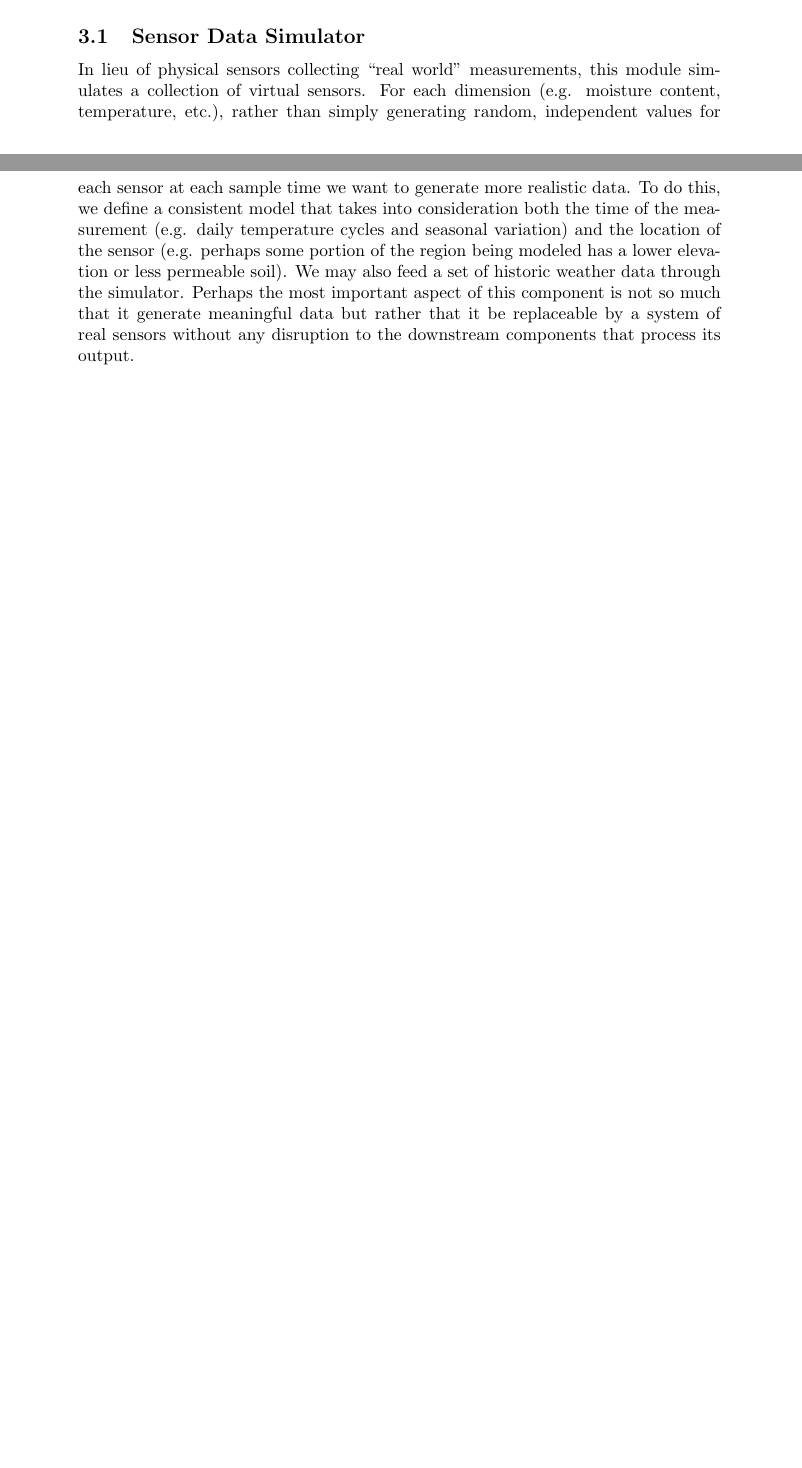
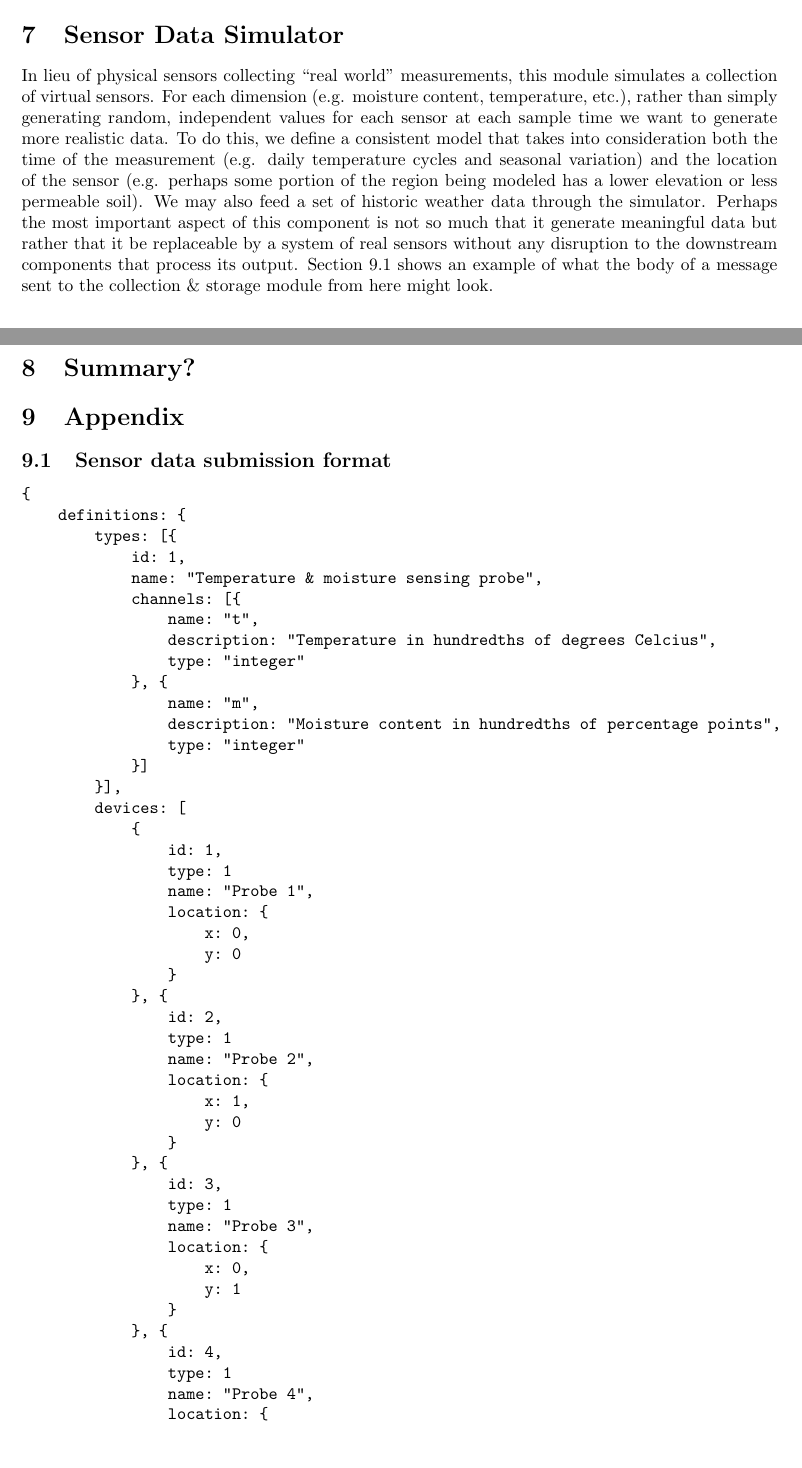
Before and after one commit to jacobq/csci5221-p1-t1, a LaTeX document (docs/design/ShareLaTeX backup/main.tex): two parts of pages 2 and 3 of 5 before the commit and two parts of pages 5 and 6 of 7 after it, joined at a grey line, cut so that both start at the same text, the shorter picture padded with empty space. Compiled offline with pdfLaTeX.

Commit message:
Saved snapshot from ShareLatex.com

```diff
--- a/docs/design/ShareLaTeX backup/main.tex
+++ b/docs/design/ShareLaTeX backup/main.tex
@@ -1,7 +1,7 @@
 \documentclass{article}
 \usepackage[utf8]{inputenc}
 \usepackage{authblk}
-\usepackage[margin=1.7in]{geometry}
+\usepackage[margin=1.25in]{geometry}
 \usepackage{wrapfig}
 \usepackage{graphicx}
 
@@ -83 +93,0 @@ The sections that follow go into more detail about how each component in this sy
-accomplishes its function.
@@ -84,2 +99 @@ accomplishes its function.
 
-\subsection{Sensor Data Simulator}
@@ -86,3 +174,10 @@ accomplishes its function.
+   \label{fig:db-soft-schema}
+   %\vspace{-0.08in}
+\end{figure*}
+
+
+
+\section{Sensor Data Simulator}
 In lieu of physical sensors collecting ``real world'' measurements,
 this module simulates a collection of virtual sensors.
 For each dimension (e.g. moisture content, temperature, etc.), rather than simply
@@ -95,9 +190,85 @@ We may also feed a set of historic weather data through the simulator.
 Perhaps the most important aspect of this component is not so much that it generate meaningful data
 but rather that it be replaceable by a system of real sensors without any disruption to the downstream
 components that process its output.
-
-The format
+Section \ref{sub:sensor-data} shows an example of what the body of a message
+sent to the collection \& storage module from here might look.
 
 
-\subsection{Storage Module}
+\section{Summary?}
 
+\section{Appendix}
+\subsection{Sensor data submission format}
+\label{sub:sensor-data}
+\begin{verbatim}
+{
+    definitions: {
+        types: [{
+            id: 1,
+            name: "Temperature & moisture sensing probe",
+            channels: [{
+                name: "t",
+                description: "Temperature in hundredths of degrees Celcius",
+                type: "integer"
+            }, {
+                name: "m",
+                description: "Moisture content in hundredths of percentage points",
+                type: "integer"
+            }]
+        }],
+        devices: [
+            {
+                id: 1,
+                type: 1
+                name: "Probe 1",
+                location: {
+                    x: 0,
+                    y: 0
+                }
+            }, {
+                id: 2,
+                type: 1
+                name: "Probe 2",
+                location: {
+                    x: 1,
+                    y: 0
+                }
+            }, {
+                id: 3,
+                type: 1
+                name: "Probe 3",
+                location: {
+                    x: 0,
+                    y: 1
+                }
+            }, {
+                id: 4,
+                type: 1
+                name: "Probe 4",
+                location: {
+                    x: 1,
+                    y: 1
+                }
+            } // ...
+        ]
+    }
+    measurements: [
+        {
+            id: 1,
+            data: [
+                {
+                    time: "2015-02-11T18:59:29.729240",
+                    t: 2200,
+                    m: 2000
+                }, {
+                    time: "2015-02-11T19:00:03.659181",
+                    t: 2201,
+                    m: 2000
+                } // ...
+            ]
+        }, {
+            id: 2,
+            data: [/* ... */]
+        } // ...
+    ]
+}
+\end{verbatim}
```
Also changed, not shown: docs/design/ShareLaTeX backup/Images/DB-Schema.svg (deleted), docs/design/ShareLaTeX backup/Images/bare-nexus-5-mockup-screen-heat-map-request.png (added), docs/design/ShareLaTeX backup/Images/bare-nexus-5-mockup-screen-heat-map-result.png (added), docs/design/ShareLaTeX backup/Images/bare-nexus-5-mockup-screen-home.png (added), docs/design/ShareLaTeX backup/Images/bare-nexus-5-mockup-screen-individual_data.png (added), docs/design/ShareLaTeX backup/Images/bare-nexus-5-mockup-screen-region-dashboard.png (added), docs/design/ShareLaTeX backup/Images/bare-nexus-5-mockup-screen-region.png (added), docs/design/ShareLaTeX backup/Images/module-relationships.png, docs/design/ShareLaTeX backup/main.tex (168 more changed lines), 1 other file.
